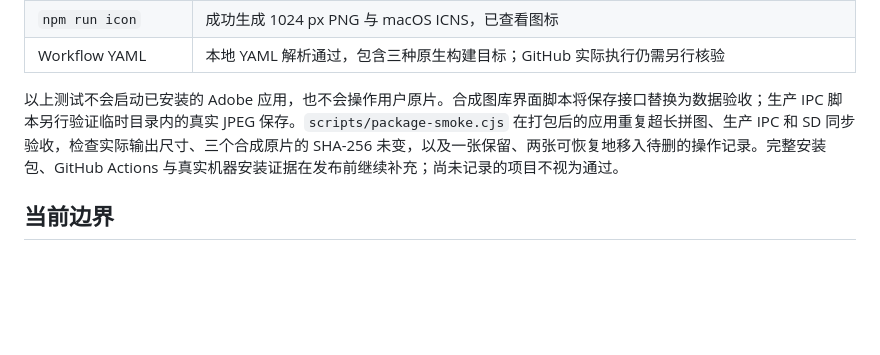
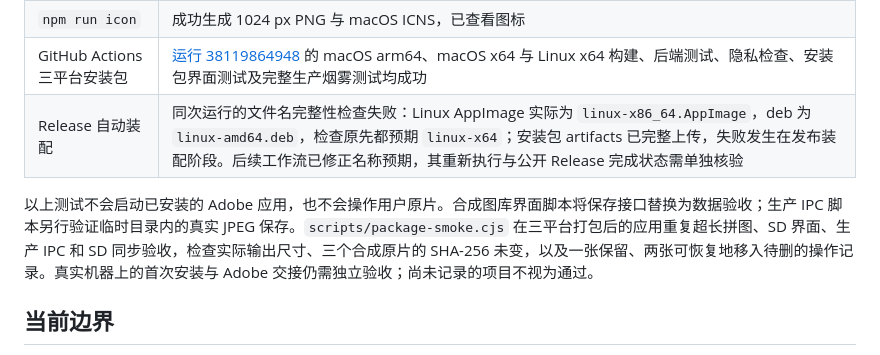
Before and after one commit to Undefeated-man/ShutterCove, a Markdown page: docs/validation.md, the part around the change. Rendered like a GitHub page; blank space fills up the shorter version.

```diff
--- a/docs/validation.md
+++ b/docs/validation.md
@@ -51,9 +51,10 @@ GitHub Actions 运行这些检查并分别在 Mac arm64、Mac x64、Linux x64
 | 源码 SD 卡同步 IPC | 3 项断言通过；仅操作临时合成文件夹，没有操作真实 SD 卡 |
 | `npm run privacy` | 当前源文件扫描通过；并在隔离的临时 Git 仓库验证干净源码通过，模拟密钥、个人路径、已跟踪 RAW、PNG 元数据均被阻止 |
 | `npm run icon` | 成功生成 1024 px PNG 与 macOS ICNS，已查看图标 |
-| Workflow YAML | 本地 YAML 解析通过，包含三种原生构建目标；GitHub 实际执行仍需另行核验 |
+| GitHub Actions 三平台安装包 | [运行 38119864948](https://github.com/Undefeated-man/shiguang-isle/actions/runs/38119864948) 的 macOS arm64、macOS x64 与 Linux x64 构建、后端测试、隐私检查、安装包界面测试及完整生产烟雾测试均成功 |
+| Release 自动装配 | 同次运行的文件名完整性检查失败：Linux AppImage 实际为 `linux-x86_64.AppImage`，deb 为 `linux-amd64.deb`，检查原先都预期 `linux-x64`；安装包 artifacts 已完整上传，失败发生在发布装配阶段。后续工作流已修正名称预期，其重新执行与公开 Release 完成状态需单独核验 |
 
-以上测试不会启动已安装的 Adobe 应用，也不会操作用户原片。合成图库界面脚本将保存接口替换为数据验收；生产 IPC 脚本另行验证临时目录内的真实 JPEG 保存。`scripts/package-smoke.cjs` 在打包后的应用重复超长拼图、生产 IPC 和 SD 同步验收，检查实际输出尺寸、三个合成原片的 SHA-256 未变，以及一张保留、两张可恢复地移入待删的操作记录。完整安装包、GitHub Actions 与真实机器安装证据在发布前继续补充；尚未记录的项目不视为通过。
+以上测试不会启动已安装的 Adobe 应用，也不会操作用户原片。合成图库界面脚本将保存接口替换为数据验收；生产 IPC 脚本另行验证临时目录内的真实 JPEG 保存。`scripts/package-smoke.cjs` 在三平台打包后的应用重复超长拼图、SD 界面、生产 IPC 和 SD 同步验收，检查实际输出尺寸、三个合成原片的 SHA-256 未变，以及一张保留、两张可恢复地移入待删的操作记录。真实机器上的首次安装与 Adobe 交接仍需独立验收；尚未记录的项目不视为通过。
 
 ## 当前边界
 
```
Also changed, not shown: README.en.md (added, +118 -0 lines), README.md (+35 -5 lines), docs/screenshots/paired-preview.png (added).
